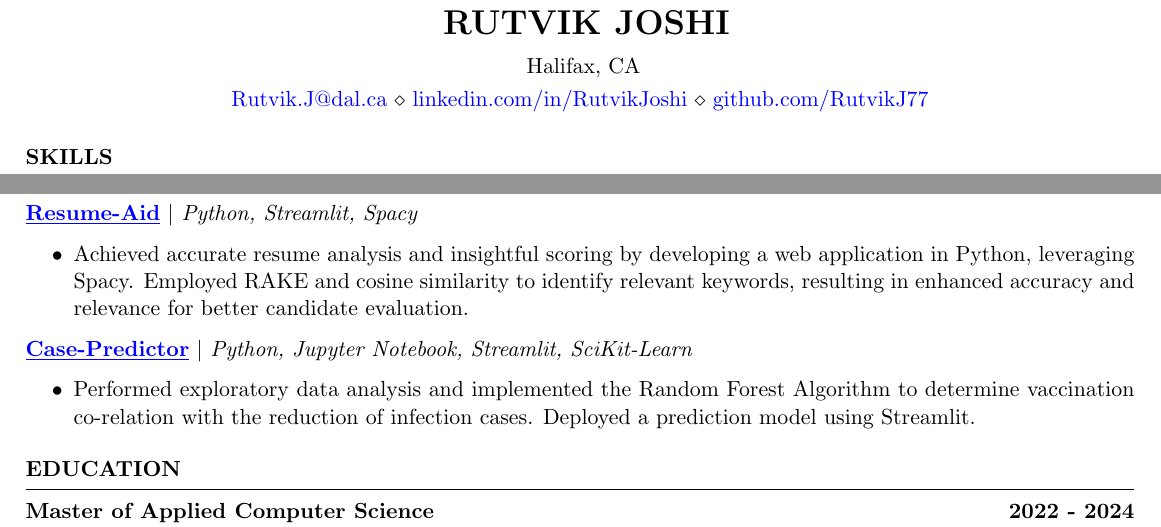
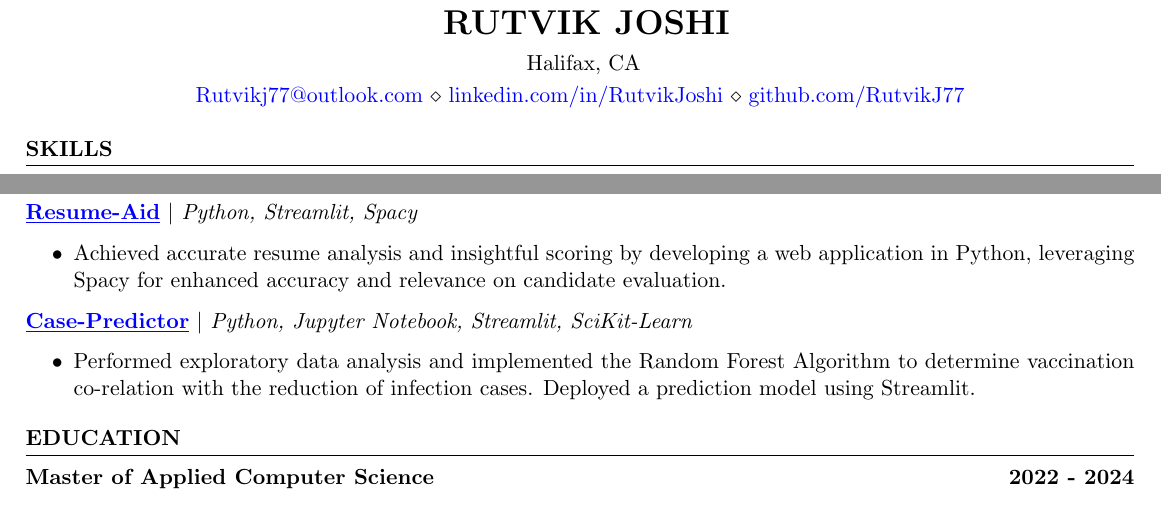
Before and after one commit to rutvik-j/resume, a LaTeX CV (resume.tex): two parts of page 1 of 2 before the commit and two parts of the page after it, joined at a grey line, cut so that both start at the same text. Compiled offline with pdfLaTeX.

Commit message:
chore: Update resume.tex

```diff
--- a/resume.tex
+++ b/resume.tex
@@ -6,7 +6,7 @@
 \name{Rutvik Joshi} % Your name
 % You can merge both of these into a single line, if you do not have a website.
 \address{ Halifax, CA}
-\address{\href{mailto:rutvik.j@dal.ca}{Rutvik.J@dal.ca} \\ \href{https://linkedin.com/in/rutvikjoshi}{linkedin.com/in/RutvikJoshi} \\
+\address{\href{mailto:rutvikj77@outlook.com}{Rutvikj77@outlook.com} \\ \href{https://linkedin.com/in/rutvikjoshi}{linkedin.com/in/RutvikJoshi} \\
 \href{https://github.com/RutvikJ77}{github.com/RutvikJ77}}
 
 \begin{document}
@@ -123,7 +123,7 @@
 
 \href{https://github.com/RutvikJ77/Resume-aid}{\textbf{\underline{Resume-Aid}}} $|$\textit{ Python, Streamlit, Spacy}
 \begin{itemize}
-    \item Achieved accurate resume analysis and insightful scoring by developing a web application in Python, leveraging Spacy. Employed RAKE and cosine similarity to identify relevant keywords, resulting in enhanced accuracy and relevance for better candidate evaluation.
+    \item Achieved accurate resume analysis and insightful scoring by developing a web application in Python, leveraging Spacy for enhanced accuracy and relevance on candidate evaluation.
     % \item  {Analyzed Resumes to provide accurate insights and scores using RAKE and cosine similarity for particular words which co-relate with the presented job description.}
     % \item{Gather a list of \textbf{top 10} phrases and words from resume and generate top 20 importance and similarity list to calculate the final score and display it through a web application.}
 \end{itemize}
```
